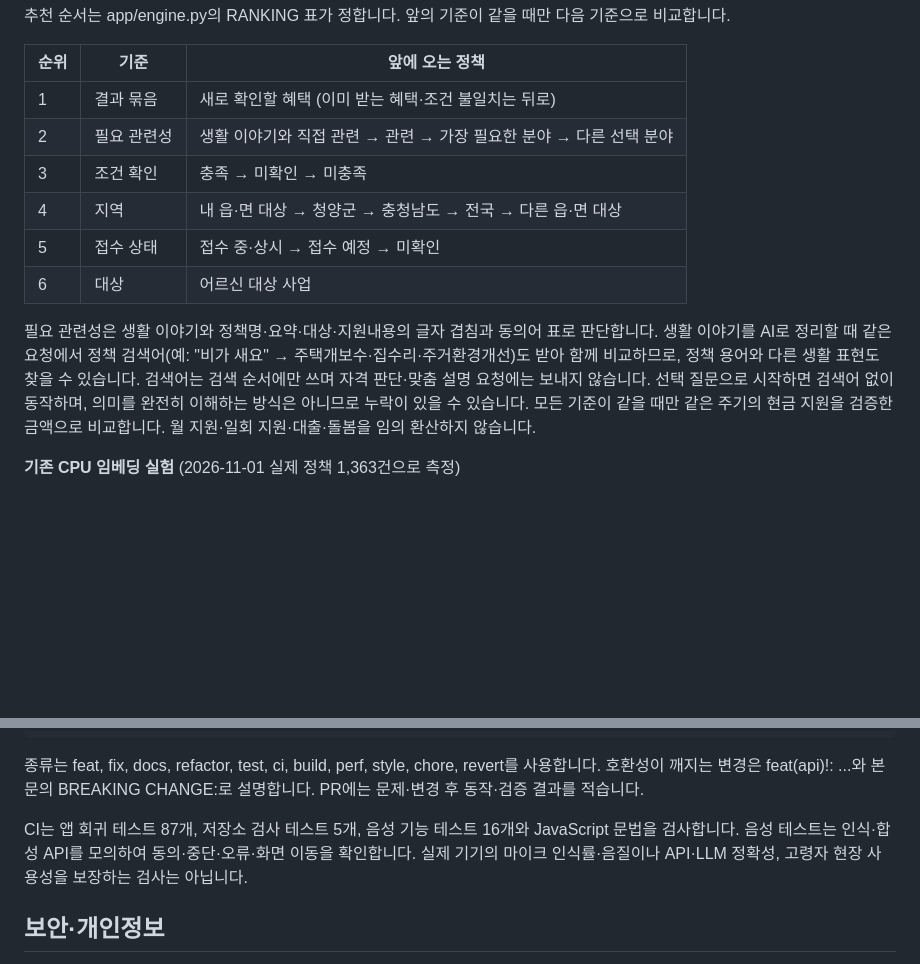
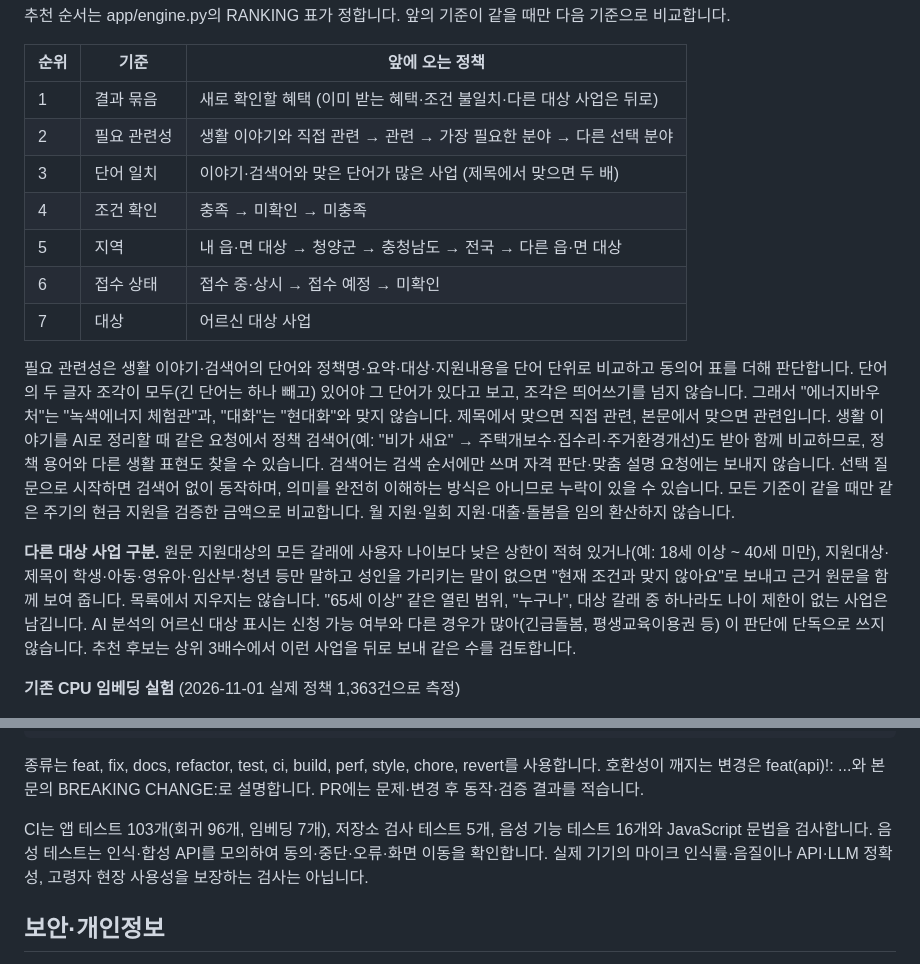
Before and after one commit to codyssey-iumsae/IumOn, a Markdown page: README.md, 2 parts joined by grey strips. GitHub-like rendering; blank space fills up the shorter version.

Commit message:
docs: 추천 순서에 단어 일치와 다른 대상 사업 구분 설명

```diff
--- a/README.md
+++ b/README.md
@@ -182,14 +182,17 @@ Quick Tunnel 주소는 고정 운영 주소가 아니며 가용성을 보장하
 
 | 순위 | 기준 | 앞에 오는 정책 |
 | --- | --- | --- |
-| 1 | 결과 묶음 | 새로 확인할 혜택 (이미 받는 혜택·조건 불일치는 뒤로) |
+| 1 | 결과 묶음 | 새로 확인할 혜택 (이미 받는 혜택·조건 불일치·다른 대상 사업은 뒤로) |
 | 2 | 필요 관련성 | 생활 이야기와 직접 관련 → 관련 → 가장 필요한 분야 → 다른 선택 분야 |
-| 3 | 조건 확인 | 충족 → 미확인 → 미충족 |
-| 4 | 지역 | 내 읍·면 대상 → 청양군 → 충청남도 → 전국 → 다른 읍·면 대상 |
-| 5 | 접수 상태 | 접수 중·상시 → 접수 예정 → 미확인 |
-| 6 | 대상 | 어르신 대상 사업 |
+| 3 | 단어 일치 | 이야기·검색어와 맞은 단어가 많은 사업 (제목에서 맞으면 두 배) |
+| 4 | 조건 확인 | 충족 → 미확인 → 미충족 |
+| 5 | 지역 | 내 읍·면 대상 → 청양군 → 충청남도 → 전국 → 다른 읍·면 대상 |
+| 6 | 접수 상태 | 접수 중·상시 → 접수 예정 → 미확인 |
+| 7 | 대상 | 어르신 대상 사업 |
 
-필요 관련성은 생활 이야기와 정책명·요약·대상·지원내용의 글자 겹침과 동의어 표로 판단합니다. 생활 이야기를 AI로 정리할 때 같은 요청에서 정책 검색어(예: "비가 새요" → 주택개보수·집수리·주거환경개선)도 받아 함께 비교하므로, 정책 용어와 다른 생활 표현도 찾을 수 있습니다. 검색어는 검색 순서에만 쓰며 자격 판단·맞춤 설명 요청에는 보내지 않습니다. 선택 질문으로 시작하면 검색어 없이 동작하며, 의미를 완전히 이해하는 방식은 아니므로 누락이 있을 수 있습니다. 모든 기준이 같을 때만 같은 주기의 현금 지원을 검증한 금액으로 비교합니다. 월 지원·일회 지원·대출·돌봄을 임의 환산하지 않습니다.
+필요 관련성은 생활 이야기·검색어의 단어와 정책명·요약·대상·지원내용을 단어 단위로 비교하고 동의어 표를 더해 판단합니다. 단어의 두 글자 조각이 모두(긴 단어는 하나 빼고) 있어야 그 단어가 있다고 보고, 조각은 띄어쓰기를 넘지 않습니다. 그래서 "에너지바우처"는 "녹색에너지 체험관"과, "대화"는 "현대화"와 맞지 않습니다. 제목에서 맞으면 직접 관련, 본문에서 맞으면 관련입니다. 생활 이야기를 AI로 정리할 때 같은 요청에서 정책 검색어(예: "비가 새요" → 주택개보수·집수리·주거환경개선)도 받아 함께 비교하므로, 정책 용어와 다른 생활 표현도 찾을 수 있습니다. 검색어는 검색 순서에만 쓰며 자격 판단·맞춤 설명 요청에는 보내지 않습니다. 선택 질문으로 시작하면 검색어 없이 동작하며, 의미를 완전히 이해하는 방식은 아니므로 누락이 있을 수 있습니다. 모든 기준이 같을 때만 같은 주기의 현금 지원을 검증한 금액으로 비교합니다. 월 지원·일회 지원·대출·돌봄을 임의 환산하지 않습니다.
+
+**다른 대상 사업 구분.** 원문 지원대상의 모든 갈래에 사용자 나이보다 낮은 상한이 적혀 있거나(예: 18세 이상 ~ 40세 미만), 지원대상·제목이 학생·아동·영유아·임산부·청년 등만 말하고 성인을 가리키는 말이 없으면 "현재 조건과 맞지 않아요"로 보내고 근거 원문을 함께 보여 줍니다. 목록에서 지우지는 않습니다. "65세 이상" 같은 열린 범위, "누구나", 대상 갈래 중 하나라도 나이 제한이 없는 사업은 남깁니다. AI 분석의 어르신 대상 표시는 신청 가능 여부와 다른 경우가 많아(긴급돌봄, 평생교육이용권 등) 이 판단에 단독으로 쓰지 않습니다. 추천 후보는 상위 3배수에서 이런 사업을 뒤로 보내 같은 수를 검토합니다.
 
 **기존 CPU 임베딩 실험** (2026-11-01 실제 정책 1,363건으로 측정)
 
@@ -249,7 +252,7 @@ chore: 저장소 초기 설정 정리
 
 종류는 feat, fix, docs, refactor, test, ci, build, perf, style, chore, revert를 사용합니다. 호환성이 깨지는 변경은 feat(api)!: ...와 본문의 BREAKING CHANGE:로 설명합니다. PR에는 문제·변경 후 동작·검증 결과를 적습니다.
 
-CI는 앱 회귀 테스트 87개, 저장소 검사 테스트 5개, 음성 기능 테스트 16개와 JavaScript 문법을 검사합니다. 음성 테스트는 인식·합성 API를 모의하여 동의·중단·오류·화면 이동을 확인합니다. 실제 기기의 마이크 인식률·음질이나 API·LLM 정확성, 고령자 현장 사용성을 보장하는 검사는 아닙니다.
+CI는 앱 테스트 103개(회귀 96개, 임베딩 7개), 저장소 검사 테스트 5개, 음성 기능 테스트 16개와 JavaScript 문법을 검사합니다. 음성 테스트는 인식·합성 API를 모의하여 동의·중단·오류·화면 이동을 확인합니다. 실제 기기의 마이크 인식률·음질이나 API·LLM 정확성, 고령자 현장 사용성을 보장하는 검사는 아닙니다.
 
 ## 보안·개인정보
 
```
